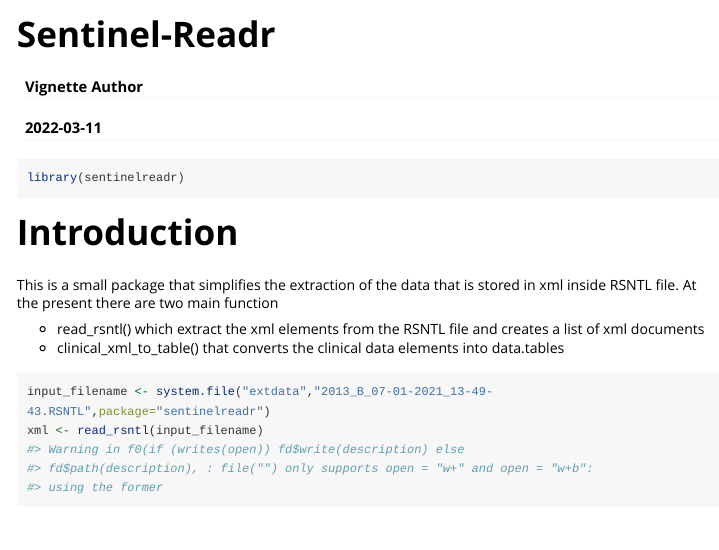
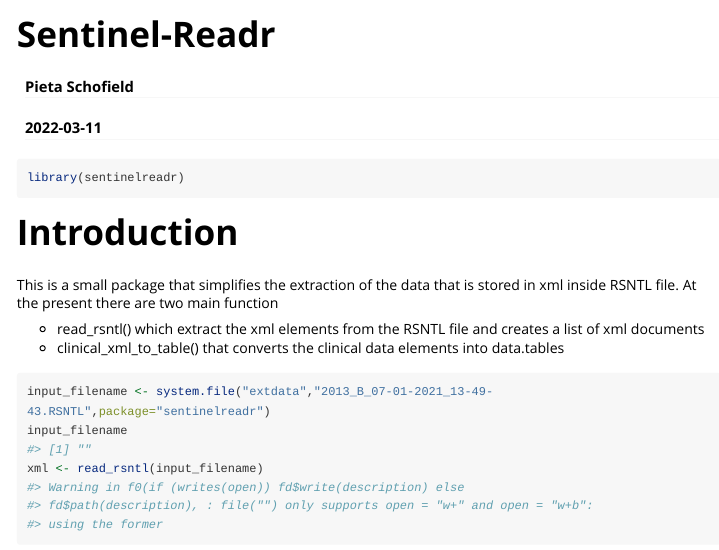
Before and after one commit to PietaSchofield/sentinelreadr, an R Markdown document (vignettes/Sentinel-Readr.Rmd): the page in a window 1100 px wide, from its top. Rendered offline with R 4.5, knitr and Pandoc, with nearby package versions; some code elsewhere in the file could not run offline; long lines of code are wrapped.

````diff
--- a/vignettes/Sentinel-Readr.Rmd
+++ b/vignettes/Sentinel-Readr.Rmd
@@ -1,6 +1,6 @@
 ---
 title: "Sentinel-Readr"
-author: "Vignette Author"
+author: "Pieta Schofield"
 date: "`r Sys.Date()`"
 output: rmarkdown::html_vignette
 vignette: >
@@ -29,6 +29,7 @@
 
 ```{r read_file}
 input_filename <- system.file("extdata","2013_B_07-01-2021_13-49-43.RSNTL",package="sentinelreadr")
+input_filename
 xml <- read_rsntl(input_filename)
 data <- lapply(xml$clinical_data,clinical_xml_to_table)
 summary(data)
````
Also changed, not shown: 2 other files.
